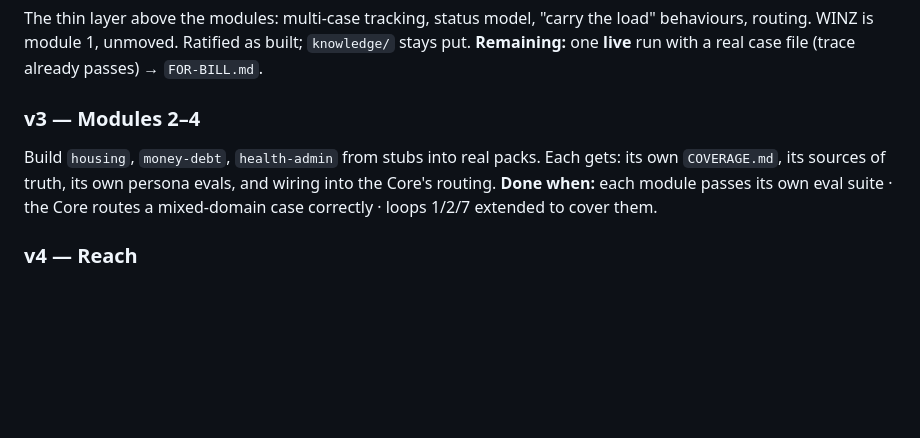
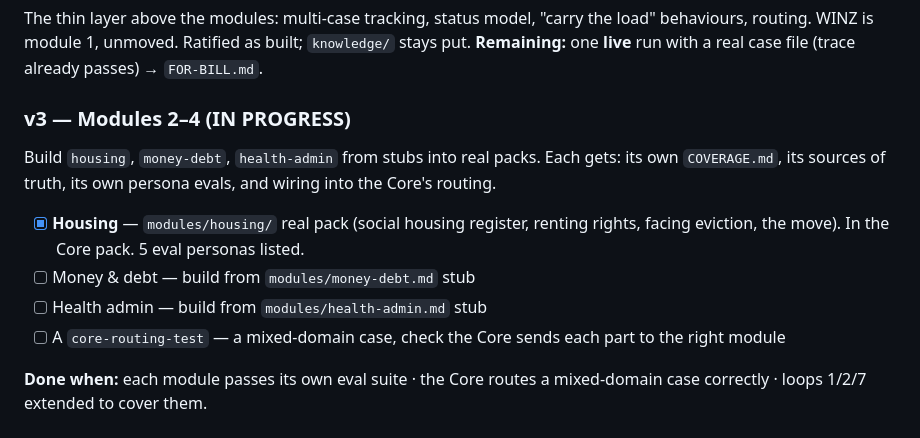
Before and after one commit to MatuaBuilds/winz-advocate, a Markdown page: docs/ROADMAP.md, the part around the change. GitHub-like rendering; blank space fills up the shorter version.

Commit message:
ROADMAP: v3 housing module checked; money-debt + health-admin next

```diff
--- a/docs/ROADMAP.md
+++ b/docs/ROADMAP.md
@@ -56,11 +56,19 @@ stays put.
 **Remaining:** one **live** run with a real case file (trace already passes) →
 `FOR-BILL.md`.
 
-### v3 — Modules 2–4
+### v3 — Modules 2–4  (IN PROGRESS)
 
 Build `housing`, `money-debt`, `health-admin` from stubs into real packs. Each gets:
 its own `COVERAGE.md`, its sources of truth, its own persona evals, and wiring into
 the Core's routing.
+
+- [x] **Housing** — `modules/housing/` real pack (social housing register, renting
+  rights, facing eviction, the move). In the Core pack. 5 eval personas listed.
+- [ ] Money & debt — build from `modules/money-debt.md` stub
+- [ ] Health admin — build from `modules/health-admin.md` stub
+- [ ] A `core-routing-test` — a mixed-domain case, check the Core sends each part to
+  the right module
+
 **Done when:** each module passes its own eval suite · the Core routes a mixed-domain
 case correctly · loops 1/2/7 extended to cover them.
 
```
